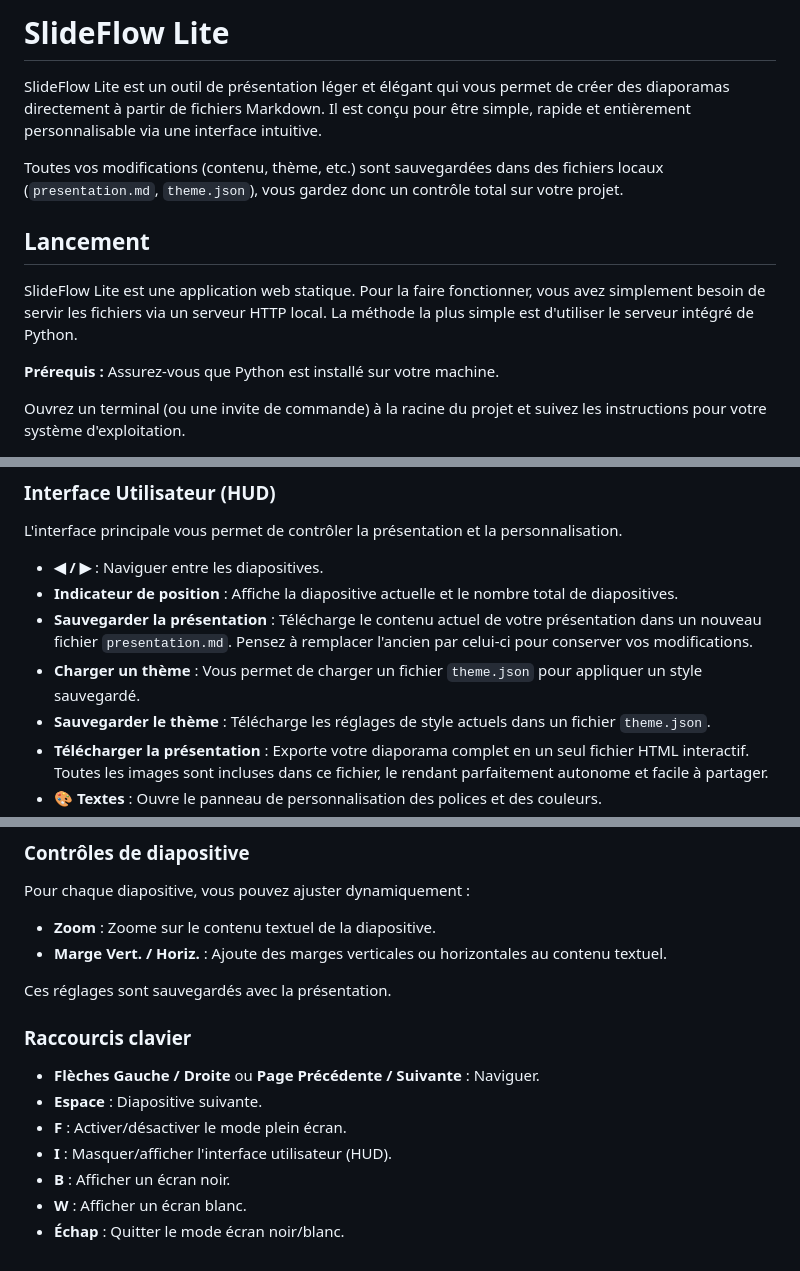
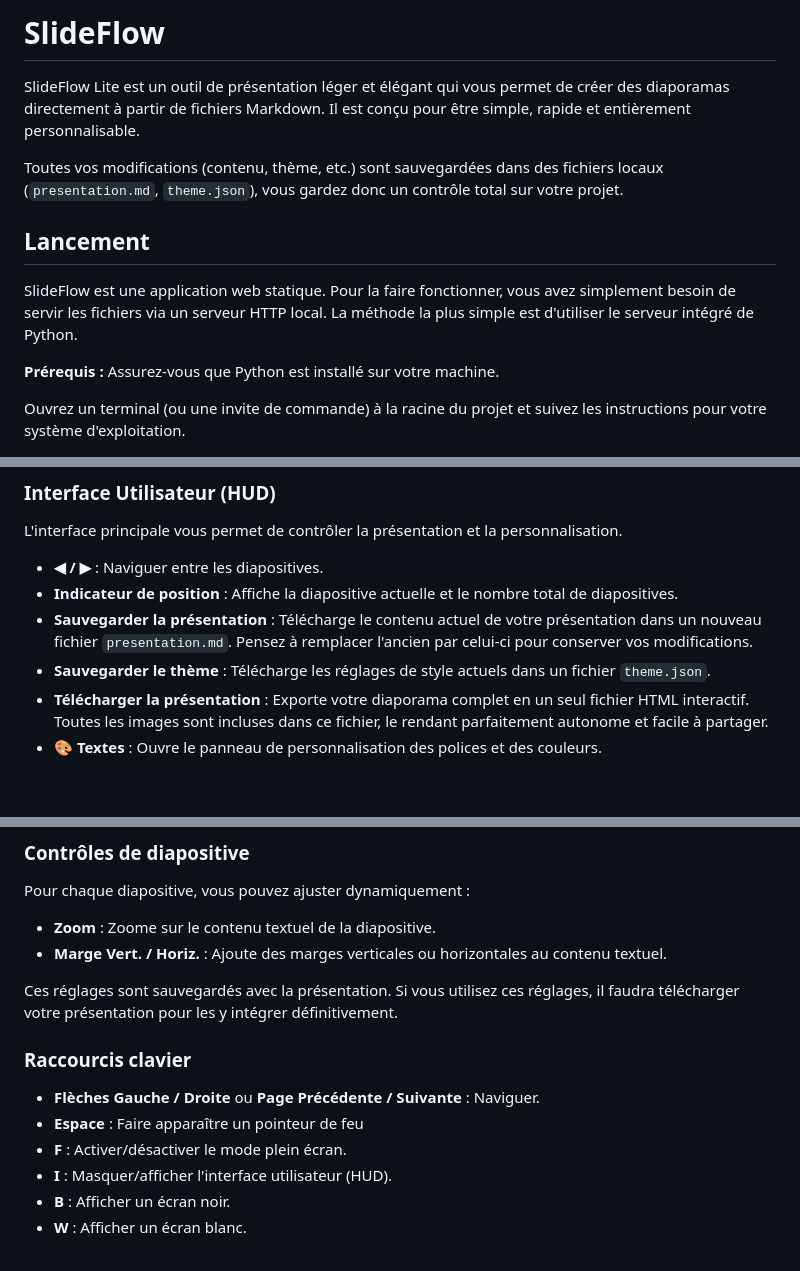
Before and after one commit to Nikos-Unilasalle/Slideflow, a Markdown page: README.md, 3 parts joined by grey strips. GitHub-like rendering; blank space fills up the shorter version.

```diff
--- a/README.md
+++ b/README.md
@@ -1,12 +1,12 @@
-# SlideFlow Lite
+# SlideFlow
 
-SlideFlow Lite est un outil de présentation léger et élégant qui vous permet de créer des diaporamas directement à partir de fichiers Markdown. Il est conçu pour être simple, rapide et entièrement personnalisable via une interface intuitive.
+SlideFlow Lite est un outil de présentation léger et élégant qui vous permet de créer des diaporamas directement à partir de fichiers Markdown. Il est conçu pour être simple, rapide et entièrement personnalisable.
 
 Toutes vos modifications (contenu, thème, etc.) sont sauvegardées dans des fichiers locaux (`presentation.md`, `theme.json`), vous gardez donc un contrôle total sur votre projet.
 
 ## Lancement
 
-SlideFlow Lite est une application web statique. Pour la faire fonctionner, vous avez simplement besoin de servir les fichiers via un serveur HTTP local. La méthode la plus simple est d'utiliser le serveur intégré de Python.
+SlideFlow est une application web statique. Pour la faire fonctionner, vous avez simplement besoin de servir les fichiers via un serveur HTTP local. La méthode la plus simple est d'utiliser le serveur intégré de Python.
 
 **Prérequis :** Assurez-vous que Python est installé sur votre machine.
 
@@ -72,7 +72,6 @@ L'interface principale vous permet de contrôler la présentation et la personna
 -   **◀︎ / ▶︎** : Naviguer entre les diapositives.
 -   **Indicateur de position** : Affiche la diapositive actuelle et le nombre total de diapositives.
 -   **Sauvegarder la présentation** : Télécharge le contenu actuel de votre présentation dans un nouveau fichier `presentation.md`. Pensez à remplacer l'ancien par celui-ci pour conserver vos modifications.
--   **Charger un thème** : Vous permet de charger un fichier `theme.json` pour appliquer un style sauvegardé.
 -   **Sauvegarder le thème** : Télécharge les réglages de style actuels dans un fichier `theme.json`.
 -   **Télécharger la présentation** : Exporte votre diaporama complet en un seul fichier HTML interactif. Toutes les images sont incluses dans ce fichier, le rendant parfaitement autonome et facile à partager.
 -   **🎨 Textes** : Ouvre le panneau de personnalisation des polices et des couleurs.
@@ -106,14 +105,13 @@ Pour chaque diapositive, vous pouvez ajuster dynamiquement :
 -   **Zoom** : Zoome sur le contenu textuel de la diapositive.
 -   **Marge Vert. / Horiz.** : Ajoute des marges verticales ou horizontales au contenu textuel.
 
-Ces réglages sont sauvegardés avec la présentation.
+Ces réglages sont sauvegardés avec la présentation. Si vous utilisez ces réglages, il faudra télécharger votre présentation pour les y intégrer définitivement.
 
 ### Raccourcis clavier
 
 -   **Flèches Gauche / Droite** ou **Page Précédente / Suivante** : Naviguer.
--   **Espace** : Diapositive suivante.
+-   **Espace** : Faire apparaître un pointeur de feu
 -   **F** : Activer/désactiver le mode plein écran.
 -   **I** : Masquer/afficher l'interface utilisateur (HUD).
 -   **B** : Afficher un écran noir.
 -   **W** : Afficher un écran blanc.
--   **Échap** : Quitter le mode écran noir/blanc.
```
